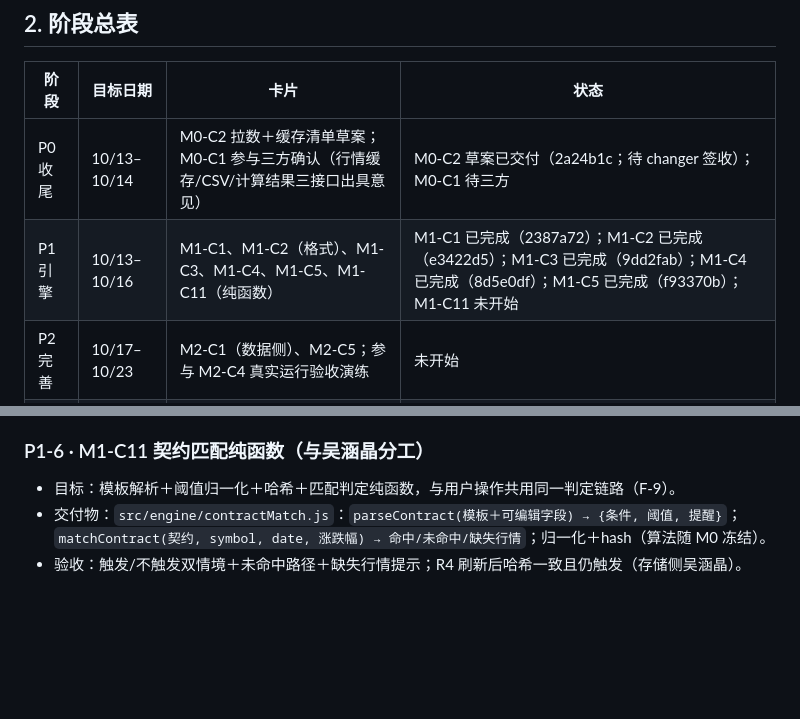
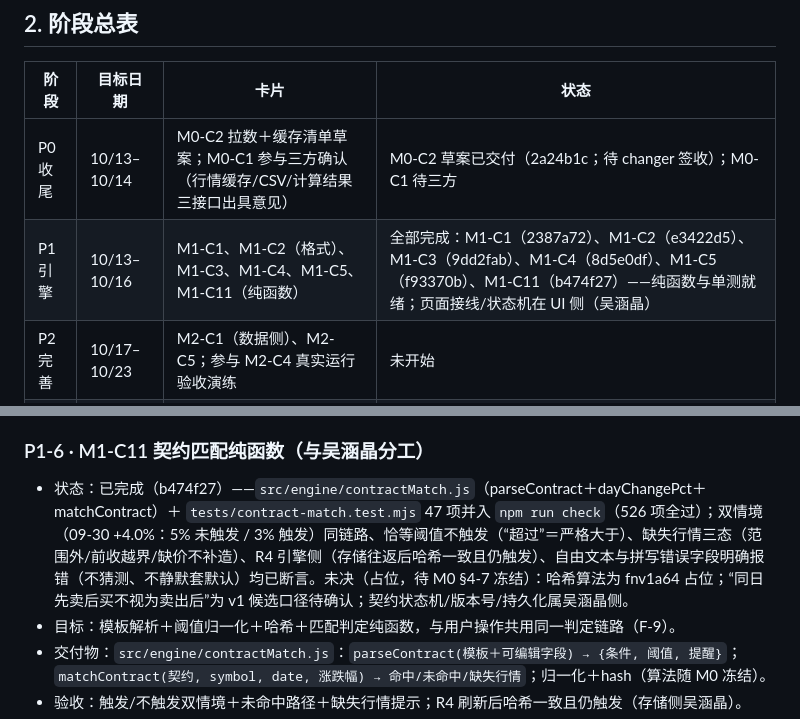
Before and after one commit to changer-collab/TimingMirror, a Markdown page: docs/yinchen/yinchen-task-plan.md, 2 parts joined by grey strips. GitHub-like rendering; blank space fills up the shorter version.

Commit message:
docs: 更新尹辰任务计划状态（M1-C11 已完成 b474f27；P1 引擎全部完成）

```diff
--- a/docs/yinchen/yinchen-task-plan.md
+++ b/docs/yinchen/yinchen-task-plan.md
@@ -26,7 +26,7 @@ M1-C11 契约匹配纯函数（依赖 M0-C1）
 | 阶段 | 目标日期 | 卡片 | 状态 |
 |---|---|---|---|
 | P0 收尾 | 10/13–10/14 | M0-C2 拉数＋缓存清单草案；M0-C1 参与三方确认（行情缓存/CSV/计算结果三接口出具意见） | M0-C2 草案已交付（2a24b1c；待 changer 签收）；M0-C1 待三方 |
-| P1 引擎 | 10/13–10/16 | M1-C1、M1-C2（格式）、M1-C3、M1-C4、M1-C5、M1-C11（纯函数） | M1-C1 已完成（2387a72）；M1-C2 已完成（e3422d5）；M1-C3 已完成（9dd2fab）；M1-C4 已完成（8d5e0df）；M1-C5 已完成（f93370b）；M1-C11 未开始 |
+| P1 引擎 | 10/13–10/16 | M1-C1、M1-C2（格式）、M1-C3、M1-C4、M1-C5、M1-C11（纯函数） | 全部完成：M1-C1（2387a72）、M1-C2（e3422d5）、M1-C3（9dd2fab）、M1-C4（8d5e0df）、M1-C5（f93370b）、M1-C11（b474f27）——纯函数与单测就绪；页面接线/状态机在 UI 侧（吴涵晶） |
 | P2 完善 | 10/17–10/23 | M2-C1（数据侧）、M2-C5；参与 M2-C4 真实运行验收演练 | 未开始 |
 | P3 交付 | 10/24–10/25 | 支持 M3 提交材料（清单签收归档、复算记录）、回归修复 | 未开始 |
 
@@ -111,6 +111,7 @@ M1-C11 契约匹配纯函数（依赖 M0-C1）
 
 ### P1-6 · M1-C11 契约匹配纯函数（与吴涵晶分工）
 
+- 状态：已完成（b474f27）——`src/engine/contractMatch.js`（parseContract＋dayChangePct＋matchContract）＋ `tests/contract-match.test.mjs` 47 项并入 `npm run check`（526 项全过）；双情境（09-30 +4.0%：5% 未触发 / 3% 触发）同链路、恰等阈值不触发（“超过”＝严格大于）、缺失行情三态（范围外/前收越界/缺价不补造）、R4 引擎侧（存储往返后哈希一致且仍触发）、自由文本与拼写错误字段明确报错（不猜测、不静默套默认）均已断言。未决（占位，待 M0 §4-7 冻结）：哈希算法为 fnv1a64 占位；“同日先卖后买不视为卖出后”为 v1 候选口径待确认；契约状态机/版本号/持久化属吴涵晶侧。
 - 目标：模板解析＋阈值归一化＋哈希＋匹配判定纯函数，与用户操作共用同一判定链路（F-9）。
 - 交付物：`src/engine/contractMatch.js`：`parseContract(模板＋可编辑字段) → {条件, 阈值, 提醒}`；`matchContract(契约, symbol, date, 涨跌幅) → 命中/未命中/缺失行情`；归一化＋hash（算法随 M0 冻结）。
 - 验收：触发/不触发双情境＋未命中路径＋缺失行情提示；R4 刷新后哈希一致且仍触发（存储侧吴涵晶）。
```
